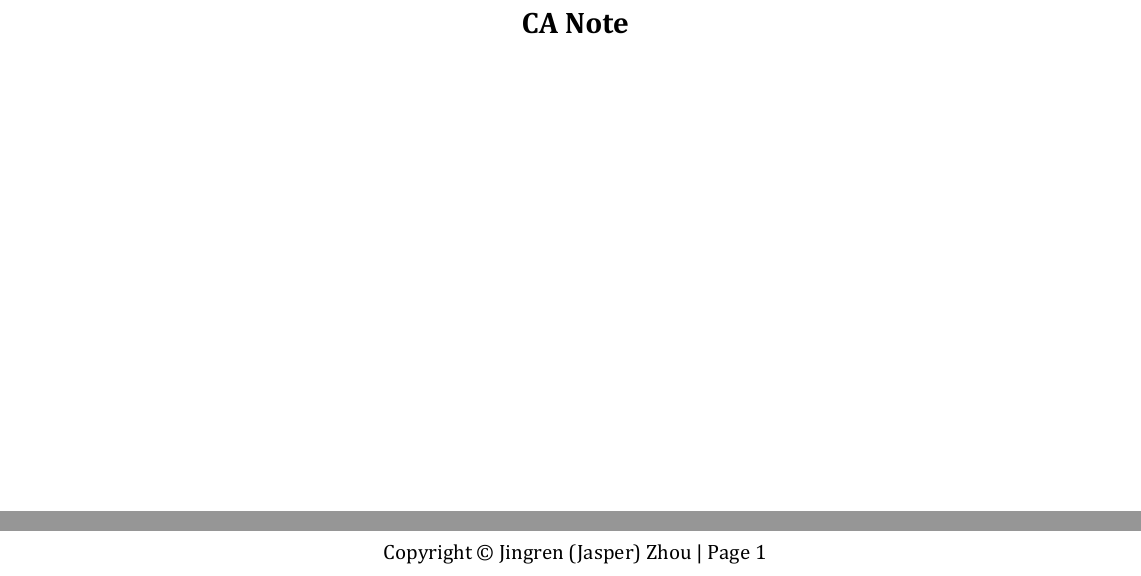
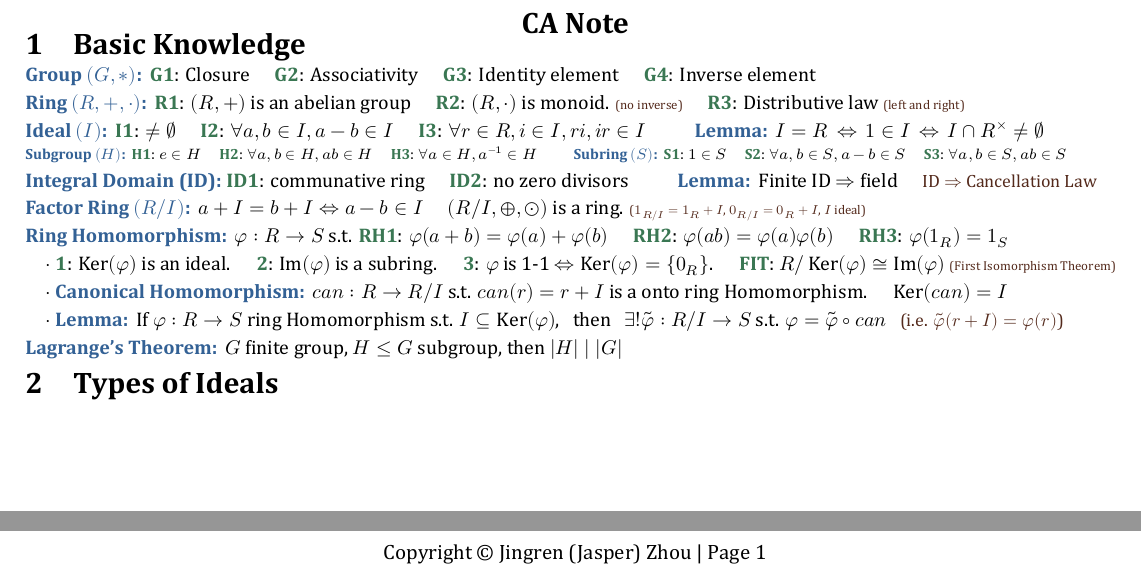
Before and after one commit to zhoujasper/Edin_Year4_Semester1_Notes, a LaTeX document (CA/Note/CA Note.tex): two parts of the page, joined at a grey line, cut so that both start at the same text. The pictures show the PDF file CA/Note/CA Note.pdf that the author committed with the source.

Commit message:
Update CA and NLA notes with new content and formatting improvements
- Updated CA Note log with new XeTeX version date and font scaling information.
- Added sections on Basic Knowledge and Types of Ideals in CA Note, including definitions and theorems related to groups, rings, ideals, and homomorphisms.
- Enhanced CA Note PDF with structured content and improved readability.
- Updated NLA Note log with new XeTeX version date and additional font information.
- Revised NLA Note PDF to include detailed explanations of floating point representation, norms, condition numbers, and error analysis.
- Added new theorems and definitions in NLA Note, including Cauchy-Schwarz Inequality, Rank Theorem, Determinant, Orthogonal matrices, Eigenvalues, and Spectral Theorem.
- Improved formatting and layout in both CA and NLA notes for better clarity and presentation.

```diff
--- a/CA/Note/CA Note.tex
+++ b/CA/Note/CA Note.tex
@@ -7,6 +7,62 @@
 \maketitle
 \thispagestyle{fancy}
 
+\section{Basic Knowledge}
+
+\begin{MyTh}{Group $(G,*)$}
+    \ok{G1}: Closure \quad \ok{G2}: Associativity \quad \ok{G3}: Identity element \quad \ok{G4}: Inverse element
+\end{MyTh}
+
+\begin{MyTh}{Ring $(R,+,\cdot)$}
+    \ok{R1}: $(R,+)$ is an abelian group \quad \ok{R2}: $(R,\cdot)$ is monoid. \ps{(no inverse)} \quad \ok{R3}: Distributive law \ps{(left and right)}
+\end{MyTh}
+
+\begin{MyTh}{Ideal $(I)$}
+    \ok{I1}: $\ne\emptyset$ \quad \ok{I2}: $\forall a,b\in I, a-b\in I$ \quad \ok{I3}: $\forall r\in R,i\in I, ri,ir\in I$ \qquad
+\end{MyTh}
+\begin{MyTh}{Lemma}
+    $I=R$ \ $\Leftrightarrow$ \ $1\in I$ \ $\Leftrightarrow$ \ $I\cap R^\times \ne \emptyset$
+\end{MyTh}
+
+{\footnotesize\vspace{-3pt}
+\begin{MyTh}{Subgroup $(H)$}
+    \ok{H1}: $e\in H$ \quad \ok{H2}: $\forall a,b\in H, ab\in H$ \quad \ok{H3}: $\forall a\in H, a^{-1}\in H$ \qquad
+\end{MyTh}
+\begin{MyTh}{Subring $(S)$}
+    \ok{S1}: $1\in S$ \quad \ok{S2}: $\forall a,b\in S, a-b\in S$ \quad \ok{S3}: $\forall a,b\in S, ab\in S$
+\end{MyTh}
+}
+
+\begin{MyTh}{Integral Domain (ID)}
+    \ok{ID1}: communative ring \quad \ok{ID2}: no zero divisors \qquad
+\end{MyTh}
+\begin{MyTh}{Lemma}
+    Finite ID $\Rightarrow$ field \quad \comment{ID $\Rightarrow$ Cancellation Law}
+\end{MyTh}
+
+\begin{MyTh}{Factor Ring $(R/I)$}
+    $a+I=b+I \Leftrightarrow a-b\in I$ \quad $(R/I,\oplus,\odot)$ is a ring. \ps{($1_{R/I}=1_R+I$, $0_{R/I}=0_R+I$, $I$ ideal)}
+\end{MyTh}
+
+\begin{MyTh}{Ring Homomorphism}
+    $\varphi:R\to S$ s.t. \ok{RH1}: $\varphi(a+b)=\varphi(a)+\varphi(b)$ \quad \ok{RH2}: $\varphi(ab)=\varphi(a)\varphi(b)$ \quad \ok{RH3}: $\varphi(1_R)=1_S$
+
+    \quad $\cdot$ \ok{1}: $\Ker(\varphi)$ is an ideal. \quad \ok{2}: $\Ima(\varphi)$ is a subring. \quad \ok{3}: $\varphi$ is 1-1 $\Leftrightarrow \Ker(\varphi)=\{0_R\}$. \quad \ok{FIT}: $R/\Ker(\varphi)\cong \Ima(\varphi)$ \ps{(First Isomorphism Theorem)}
+
+    \quad $\cdot$ \begin{MyTh}{Canonical Homomorphism}
+        $can:R\to R/I$ s.t. $can(r)=r+I$ is a onto ring Homomorphism. \quad $\Ker(can)=I$
+    \end{MyTh}
+
+    \quad $\cdot$ \begin{MyTh}{Lemma}
+            If $\varphi:R\to S$ ring Homomorphism s.t. $I\subseteq \Ker(\varphi)$, \ \ then \ \ $\exists! \tilde{\varphi}:R/I\to S$ s.t. $\varphi=\tilde{\varphi}\circ can$ \ \ \comment{(i.e. $\tilde{\varphi}(r+I)=\varphi(r)$)}
+    \end{MyTh}
+\end{MyTh}
 
 
+\begin{MyTh}{Lagrange's Theorem}
+    $G$ finite group, $H\le G$ subgroup, then $|H| \mid |G|$
+\end{MyTh}
+
+\section{Types of Ideals}
+
 \end{document}
```
Also changed, not shown: NLA/Note/NLA Note.tex (+34 -4 lines), CA/Note/CA Note.pdf, NLA/Note/NLA Note.pdf, 6 other files.
